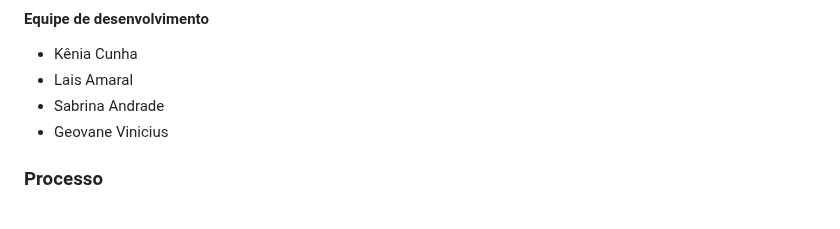
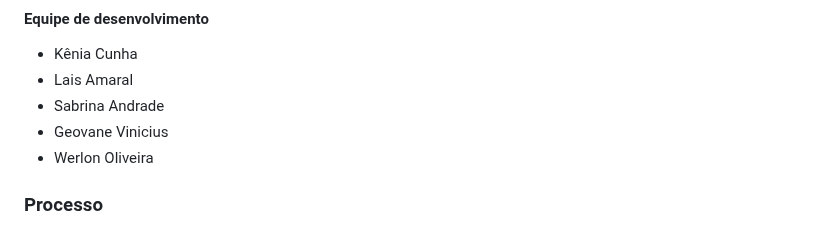
Before and after one commit to ICEI-PUC-Minas-PMV-ADS/pmv-ads-2023-1-e4-proj-infra-t1-time2-receita, a Markdown page: docs/03-Metodologia.md, the part around the change. GitHub-like rendering.

```diff
--- a/docs/03-Metodologia.md
+++ b/docs/03-Metodologia.md
@@ -31,6 +31,7 @@ XXXX XXXXXXXXX
 - Lais Amaral
 - Sabrina Andrade
 - Geovane Vinicius
+- Werlon Oliveira
 
 
 ### Processo
```
